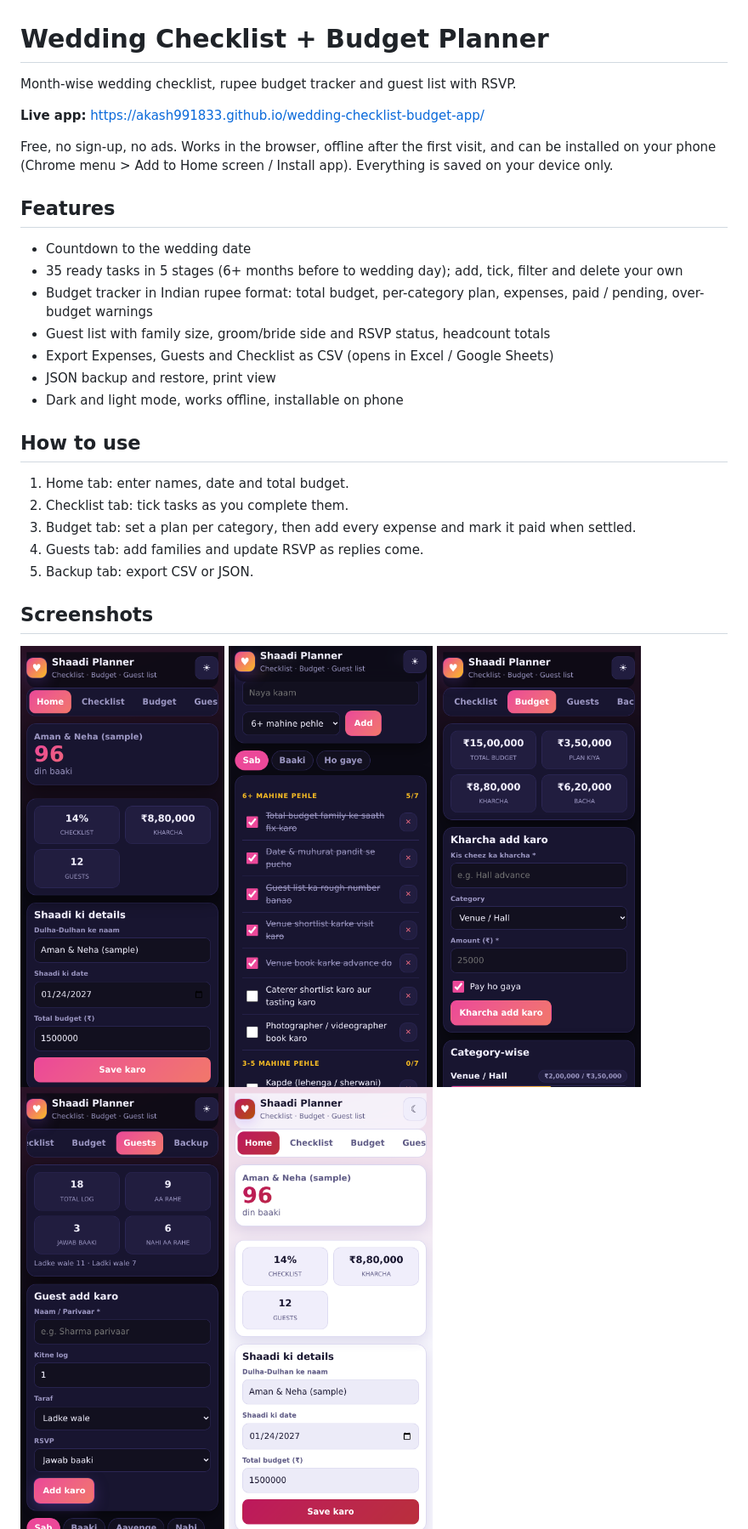
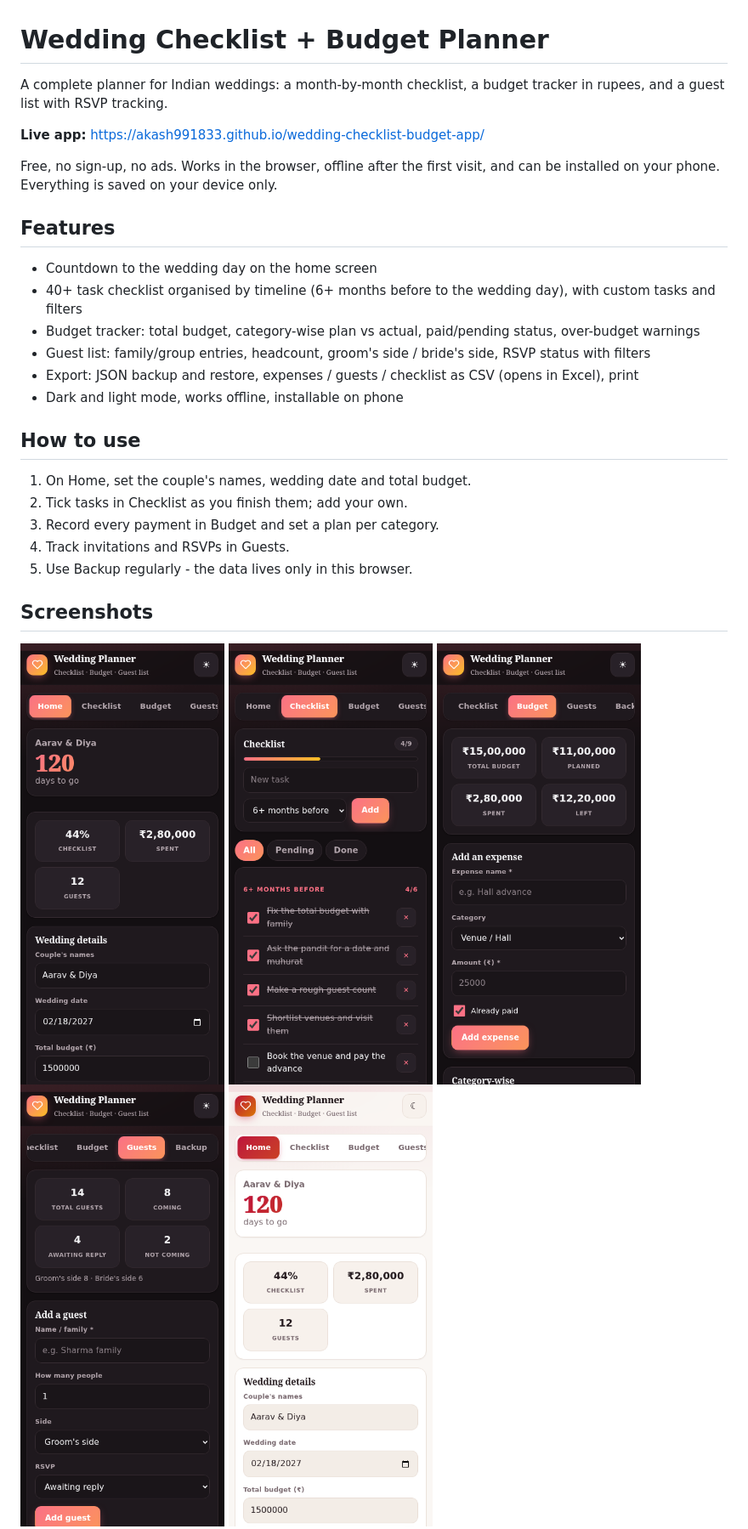
Before and after one commit to AKASH991833/wedding-checklist-budget-app, a Markdown page: README.md, the part around the change printed below. Shown: that part at 85% size. GitHub-like rendering; pictures changed too: screenshots/0-home.png, screenshots/1-checklist.png, screenshots/2-budget.png.

Commit message:
Design upgrade: premium UI, full English text, fixed service worker, new screenshots

```diff
--- a/README.md
+++ b/README.md
@@ -1,28 +1,27 @@
 # Wedding Checklist + Budget Planner
 
-Month-wise wedding checklist, rupee budget tracker and guest list with RSVP.
+A complete planner for Indian weddings: a month-by-month checklist, a budget tracker in rupees, and a guest list with RSVP tracking.
 
 **Live app:** https://akash991833.github.io/wedding-checklist-budget-app/
 
-Free, no sign-up, no ads. Works in the browser, offline after the first visit, and can be installed on your phone (Chrome menu > Add to Home screen / Install app). Everything is saved on your device only.
+Free, no sign-up, no ads. Works in the browser, offline after the first visit, and can be installed on your phone. Everything is saved on your device only.
 
 ## Features
 
-- Countdown to the wedding date
-- 35 ready tasks in 5 stages (6+ months before to wedding day); add, tick, filter and delete your own
-- Budget tracker in Indian rupee format: total budget, per-category plan, expenses, paid / pending, over-budget warnings
-- Guest list with family size, groom/bride side and RSVP status, headcount totals
-- Export Expenses, Guests and Checklist as CSV (opens in Excel / Google Sheets)
-- JSON backup and restore, print view
+- Countdown to the wedding day on the home screen
+- 40+ task checklist organised by timeline (6+ months before to the wedding day), with custom tasks and filters
+- Budget tracker: total budget, category-wise plan vs actual, paid/pending status, over-budget warnings
+- Guest list: family/group entries, headcount, groom's side / bride's side, RSVP status with filters
+- Export: JSON backup and restore, expenses / guests / checklist as CSV (opens in Excel), print
 - Dark and light mode, works offline, installable on phone
 
 ## How to use
 
-1. Home tab: enter names, date and total budget.
-2. Checklist tab: tick tasks as you complete them.
-3. Budget tab: set a plan per category, then add every expense and mark it paid when settled.
-4. Guests tab: add families and update RSVP as replies come.
-5. Backup tab: export CSV or JSON.
+1. On Home, set the couple's names, wedding date and total budget.
+2. Tick tasks in Checklist as you finish them; add your own.
+3. Record every payment in Budget and set a plan per category.
+4. Track invitations and RSVPs in Guests.
+5. Use Backup regularly - the data lives only in this browser.
 
 ## Screenshots
 
```
Also changed, not shown: other parts of README.md (+10 -10 lines), 6 other files.
